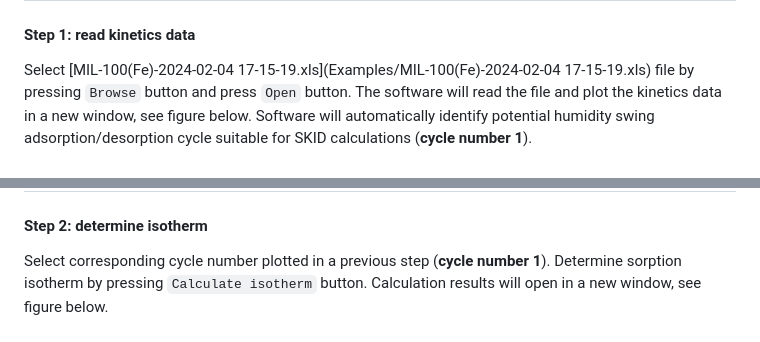
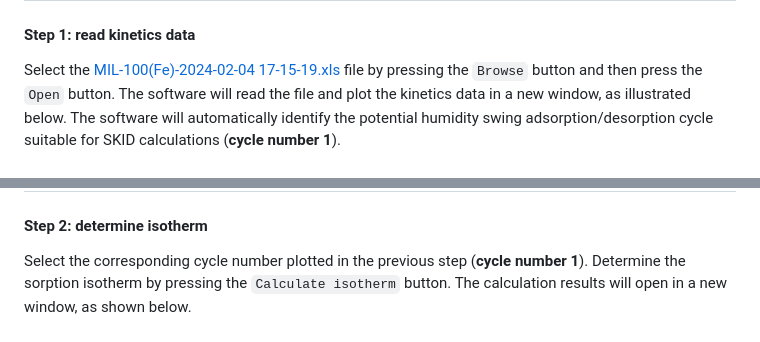
Before and after one commit to AndreyBezrukov/SKID, a Markdown page: README.md, 2 parts joined by grey strips. Rendered like a GitHub page.

````diff
--- a/README.md
+++ b/README.md
@@ -36,11 +36,11 @@
 # <img src="docs/images/img1.PNG" style="padding:10px;" width="300"/>
 
 #### Step 1: read kinetics data
-Select [MIL-100(Fe)-2024-02-04 17-15-19.xls](Examples/MIL-100(Fe)-2024-02-04 17-15-19.xls) file by pressing ```Browse``` button and press ```Open``` button. The software will read the file and plot the kinetics data in a new window, see figure below. Software will automatically identify potential humidity swing adsorption/desorption cycle suitable for SKID calculations (**cycle number 1**).
+Select the [MIL-100(Fe)-2024-02-04 17-15-19.xls](Examples/MIL-100(Fe)-2024-02-04%2017-15-19.xls) file by pressing the ```Browse``` button and then press the ```Open``` button. The software will read the file and plot the kinetics data in a new window, as illustrated below. The software will automatically identify the potential humidity swing adsorption/desorption cycle suitable for SKID calculations (**cycle number 1**).
 # <img src="docs/images/img2.PNG" style="padding:10px;" width="600"/>
 
 #### Step 2: determine isotherm
-Select corresponding cycle number plotted in a previous step (**cycle number 1**). Determine sorption isotherm by pressing ```Calculate isotherm``` button. Calculation results will open in a new window, see figure below.
+Select the corresponding cycle number plotted in the previous step (**cycle number 1**). Determine the sorption isotherm by pressing the ```Calculate isotherm``` button. The calculation results will open in a new window, as shown below.
 # <img src="docs/images/img3.PNG" style="padding:10px;" width="600"/>
 
 #### Step 3: save result
````
Also changed, not shown: other parts of README.md (+13 -13 lines).
